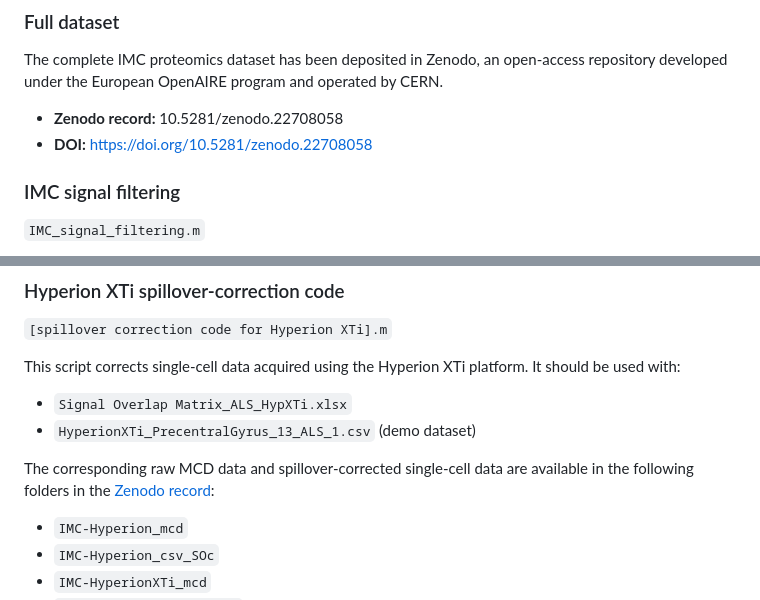
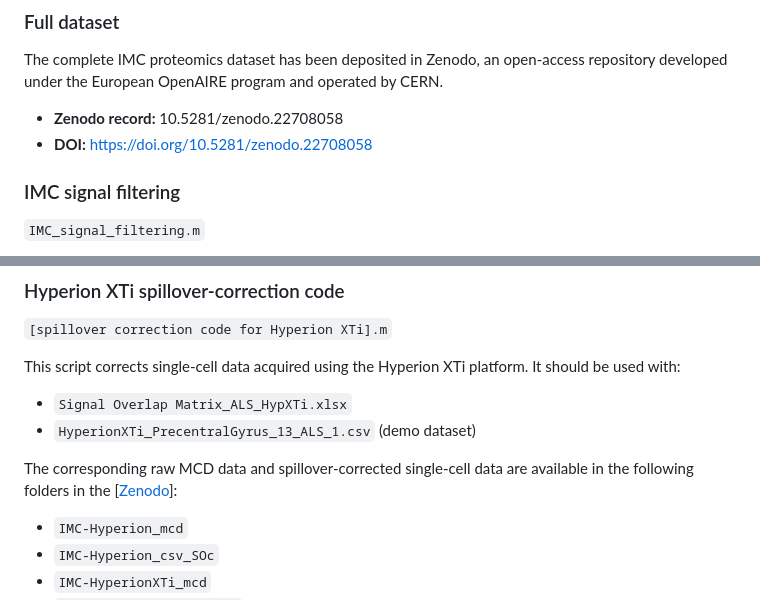
Before and after one commit to ReviewerAccess-NCOMMS-26-015924/MS-26-015924-for-peer-review, a Markdown page: README.md, 2 parts joined by grey strips. Rendered like a GitHub page.

```diff
--- a/README.md
+++ b/README.md
@@ -40,7 +40,7 @@ One representative sample is included as a demonstration dataset:
 The complete IMC proteomics dataset has been deposited in Zenodo, an open-access repository developed under the European OpenAIRE program and operated by CERN.
 
 * **Zenodo record:** 10.5281/zenodo.22708058
-* **DOI:** https://doi.org/10.5281/zenodo.22708058
+* **DOI:** [https://doi.org/10.5281/zenodo.22708058](https://zenodo.org/records/22708058)
 
 ### IMC signal filtering
 
@@ -91,7 +91,7 @@ This script corrects single-cell data acquired using the Hyperion XTi platform.
 * `Signal Overlap Matrix_ALS_HypXTi.xlsx`
 * `HyperionXTi_PrecentralGyrus_13_ALS_1.csv` (demo dataset)
 
-The corresponding raw MCD data and spillover-corrected single-cell data are available in the following folders in the [Zenodo record](https://doi.org/10.5281/zenodo.22708058):
+The corresponding raw MCD data and spillover-corrected single-cell data are available in the following folders in the [[Zenodo](https://doi.org/10.5281/zenodo.22708058)]:
 
 * `IMC-Hyperion_mcd`
 * `IMC-Hyperion_csv_SOc`
```
